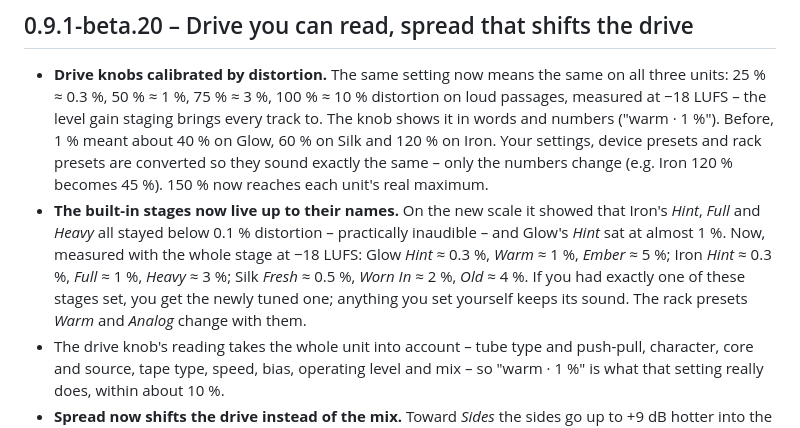
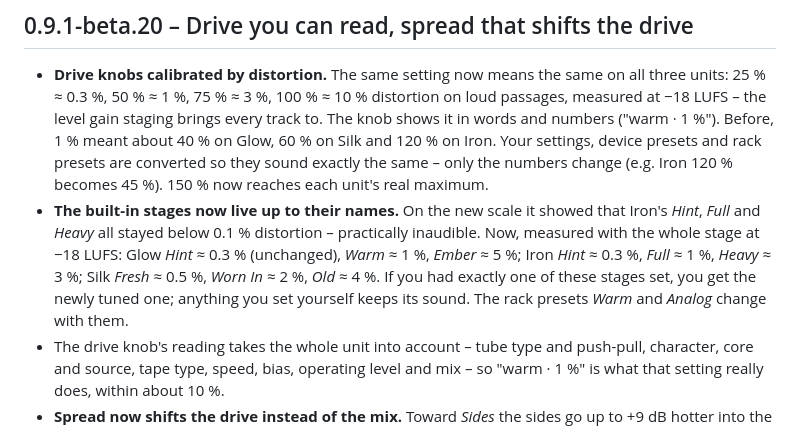
Before and after one commit to lfrank95/amberwave, a Markdown page: CHANGELOG.md, the part around the change. GitHub-like rendering.

Commit message:
Changelog beta.20: Glow Hauch war schon richtig
Co-Authored-By: Claude Opus 5.5 <noreply@anthropic.com>
Claude-Session: https://claude.ai/code/session_01Lo9RQqrnwru2j14ncbNhXf

```diff
--- a/CHANGELOG.md
+++ b/CHANGELOG.md
@@ -2,7 +2,7 @@
 
 ## 0.9.1-beta.20 – Drive you can read, spread that shifts the drive
 - **Drive knobs calibrated by distortion.** The same setting now means the same on all three units: 25 % ≈ 0.3 %, 50 % ≈ 1 %, 75 % ≈ 3 %, 100 % ≈ 10 % distortion on loud passages, measured at −18 LUFS – the level gain staging brings every track to. The knob shows it in words and numbers ("warm · 1 %"). Before, 1 % meant about 40 % on Glow, 60 % on Silk and 120 % on Iron. Your settings, device presets and rack presets are converted so they sound exactly the same – only the numbers change (e.g. Iron 120 % becomes 45 %). 150 % now reaches each unit's real maximum.
-- **The built-in stages now live up to their names.** On the new scale it showed that Iron's *Hint*, *Full* and *Heavy* all stayed below 0.1 % distortion – practically inaudible – and Glow's *Hint* sat at almost 1 %. Now, measured with the whole stage at −18 LUFS: Glow *Hint* ≈ 0.3 %, *Warm* ≈ 1 %, *Ember* ≈ 5 %; Iron *Hint* ≈ 0.3 %, *Full* ≈ 1 %, *Heavy* ≈ 3 %; Silk *Fresh* ≈ 0.5 %, *Worn In* ≈ 2 %, *Old* ≈ 4 %. If you had exactly one of these stages set, you get the newly tuned one; anything you set yourself keeps its sound. The rack presets *Warm* and *Analog* change with them.
+- **The built-in stages now live up to their names.** On the new scale it showed that Iron's *Hint*, *Full* and *Heavy* all stayed below 0.1 % distortion – practically inaudible. Now, measured with the whole stage at −18 LUFS: Glow *Hint* ≈ 0.3 % (unchanged), *Warm* ≈ 1 %, *Ember* ≈ 5 %; Iron *Hint* ≈ 0.3 %, *Full* ≈ 1 %, *Heavy* ≈ 3 %; Silk *Fresh* ≈ 0.5 %, *Worn In* ≈ 2 %, *Old* ≈ 4 %. If you had exactly one of these stages set, you get the newly tuned one; anything you set yourself keeps its sound. The rack presets *Warm* and *Analog* change with them.
 - The drive knob's reading takes the whole unit into account – tube type and push-pull, character, core and source, tape type, speed, bias, operating level and mix – so "warm · 1 %" is what that setting really does, within about 10 %.
 - **Spread now shifts the drive instead of the mix.** Toward *Sides* the sides go up to +9 dB hotter into the unit and the mid up to −9 dB softer (toward *Mid* the other way round), and both are taken back exactly afterwards – loudness and mix stay, only the saturation moves. Before, it simply made one half drier (and only Glow drove the sides harder). Side harmonics vanish in mono, so mono playback stays clean. Shown in dB on the knob.
 
```
